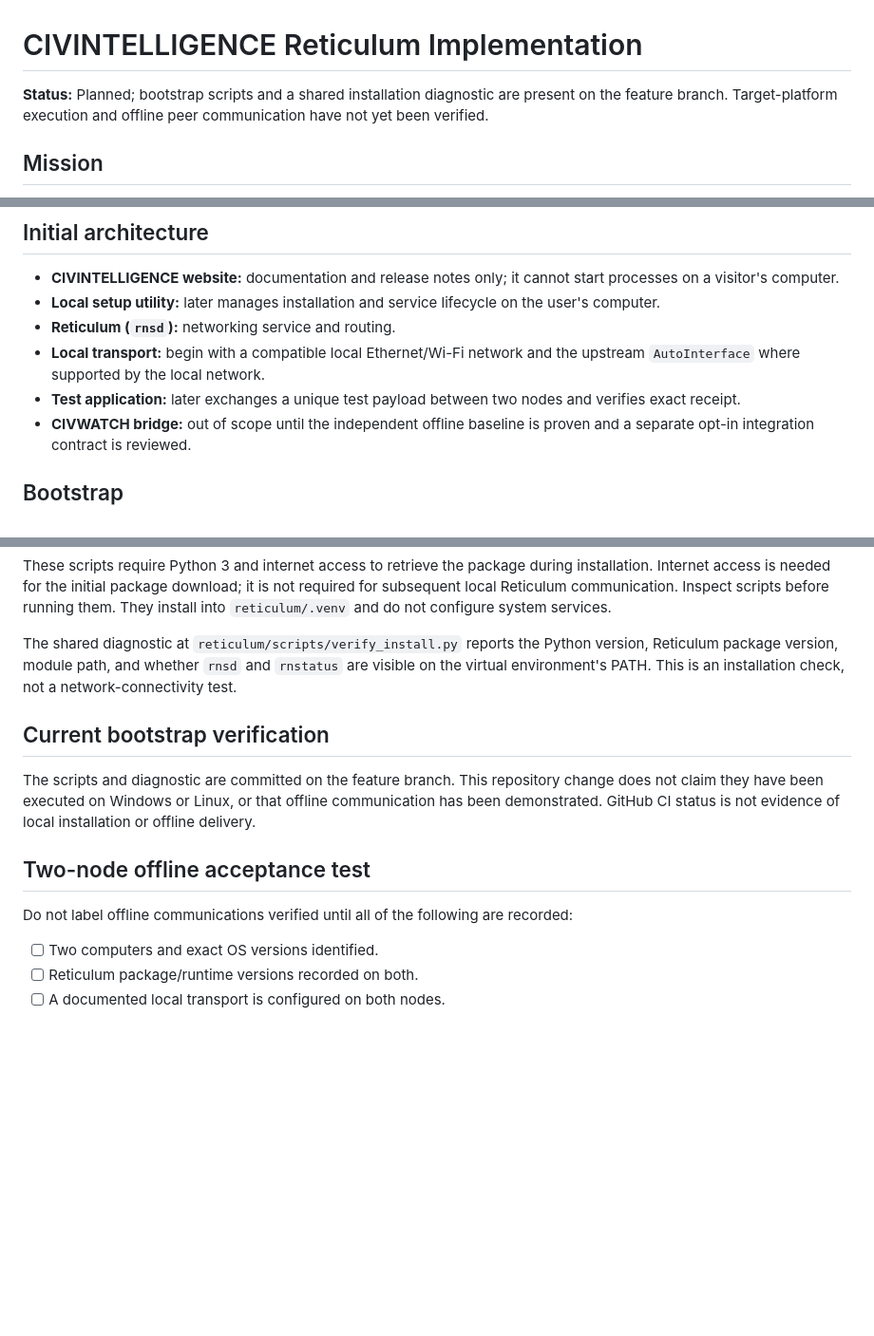
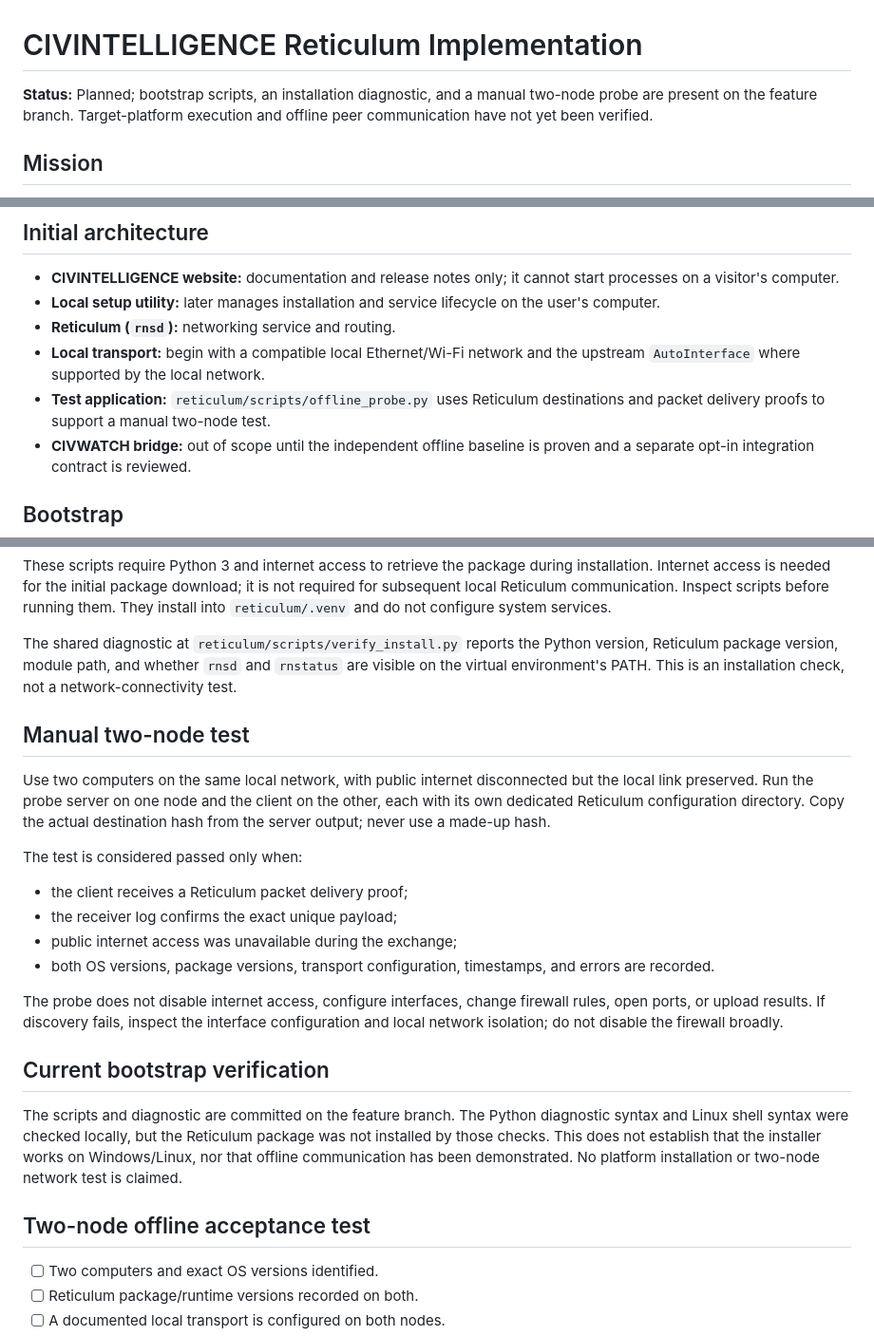
Before and after one commit to POWDER-RANGER/CivilianIntelligence, a Markdown page: docs/RETICULUM_IMPLEMENTATION.md, 3 parts joined by grey strips. Shown at 95% size. Rendered like a GitHub page; blank space fills up the shorter version.

Commit message:
docs: define manual offline probe acceptance test

```diff
--- a/docs/RETICULUM_IMPLEMENTATION.md
+++ b/docs/RETICULUM_IMPLEMENTATION.md
@@ -1,6 +1,6 @@
 # CIVINTELLIGENCE Reticulum Implementation
 
-**Status:** Planned; bootstrap scripts and a shared installation diagnostic are present on the feature branch. Target-platform execution and offline peer communication have not yet been verified.
+**Status:** Planned; bootstrap scripts, an installation diagnostic, and a manual two-node probe are present on the feature branch. Target-platform execution and offline peer communication have not yet been verified.
 
 ## Mission
 
@@ -25,7 +25,7 @@ The bootstrap scripts install into a project-local `.venv`. They do not configur
 - **Local setup utility:** later manages installation and service lifecycle on the user's computer.
 - **Reticulum (`rnsd`):** networking service and routing.
 - **Local transport:** begin with a compatible local Ethernet/Wi-Fi network and the upstream `AutoInterface` where supported by the local network.
-- **Test application:** later exchanges a unique test payload between two nodes and verifies exact receipt.
+- **Test application:** `reticulum/scripts/offline_probe.py` uses Reticulum destinations and packet delivery proofs to support a manual two-node test.
 - **CIVWATCH bridge:** out of scope until the independent offline baseline is proven and a separate opt-in integration contract is reviewed.
 
 ## Bootstrap
@@ -47,13 +47,23 @@ These scripts require Python 3 and internet access to retrieve the package durin
 
 The shared diagnostic at `reticulum/scripts/verify_install.py` reports the Python version, Reticulum package version, module path, and whether `rnsd` and `rnstatus` are visible on the virtual environment's PATH. This is an installation check, not a network-connectivity test.
 
+## Manual two-node test
+
+Use two computers on the same local network, with public internet disconnected but the local link preserved. Run the probe server on one node and the client on the other, each with its own dedicated Reticulum configuration directory. Copy the actual destination hash from the server output; never use a made-up hash.
+
+The test is considered passed only when:
+- the client receives a Reticulum packet delivery proof;
+- the receiver log confirms the exact unique payload;
+- public internet access was unavailable during the exchange;
+- both OS versions, package versions, transport configuration, timestamps, and errors are recorded.
+
+The probe does not disable internet access, configure interfaces, change firewall rules, open ports, or upload results. If discovery fails, inspect the interface configuration and local network isolation; do not disable the firewall broadly.
+
 ## Current bootstrap verification
 
-The scripts and diagnostic are committed on the feature branch. This repository change does not claim they have been executed on Windows or Linux, or that offline communication has been demonstrated. GitHub CI status is not evidence of local installation or offline delivery.
+The scripts and diagnostic are committed on the feature branch. The Python diagnostic syntax and Linux shell syntax were checked locally, but the Reticulum package was not installed by those checks. This does not establish that the installer works on Windows/Linux, nor that offline communication has been demonstrated. No platform installation or two-node network test is claimed.
 
 ## Two-node offline acceptance test
-
-Do not label offline communications verified until all of the following are recorded:
 
 - [ ] Two computers and exact OS versions identified.
 - [ ] Reticulum package/runtime versions recorded on both.
```
Also changed, not shown: other parts of docs/RETICULUM_IMPLEMENTATION.md (+1 -0 lines).
